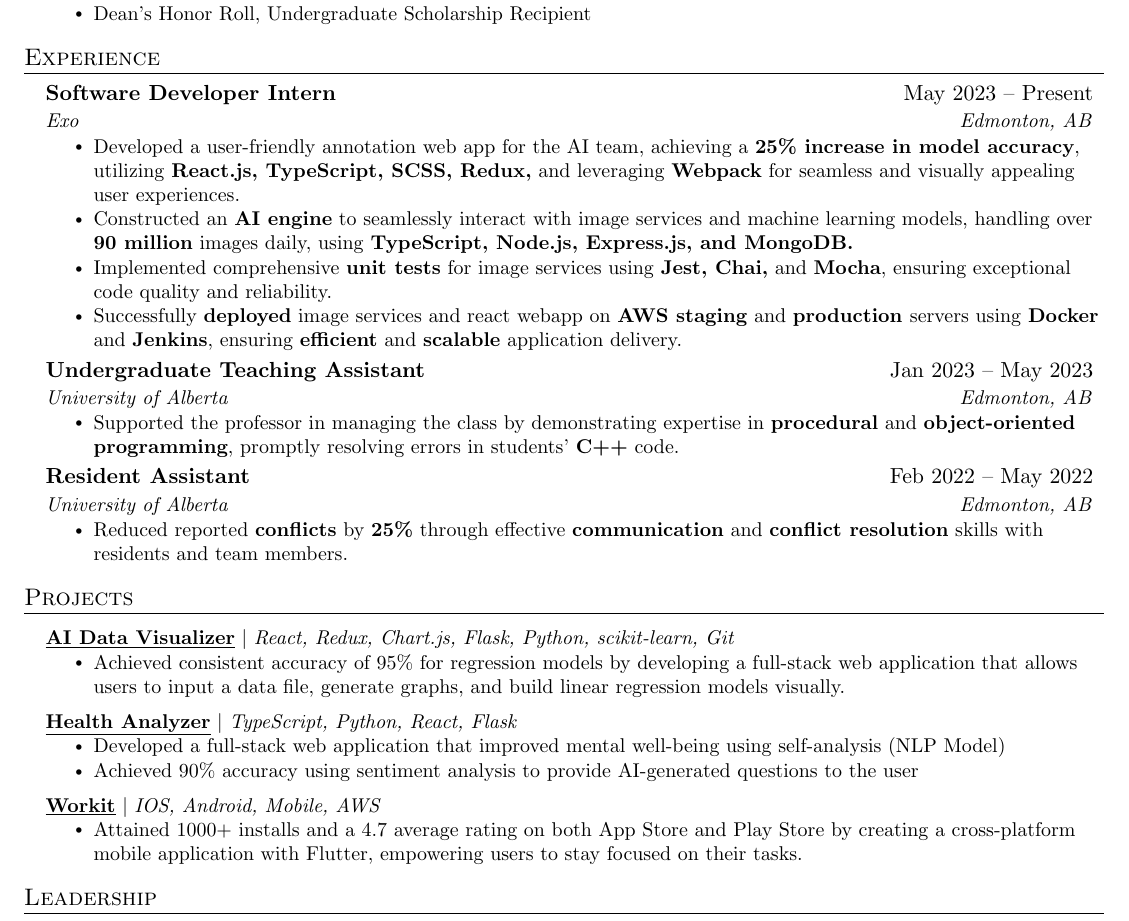
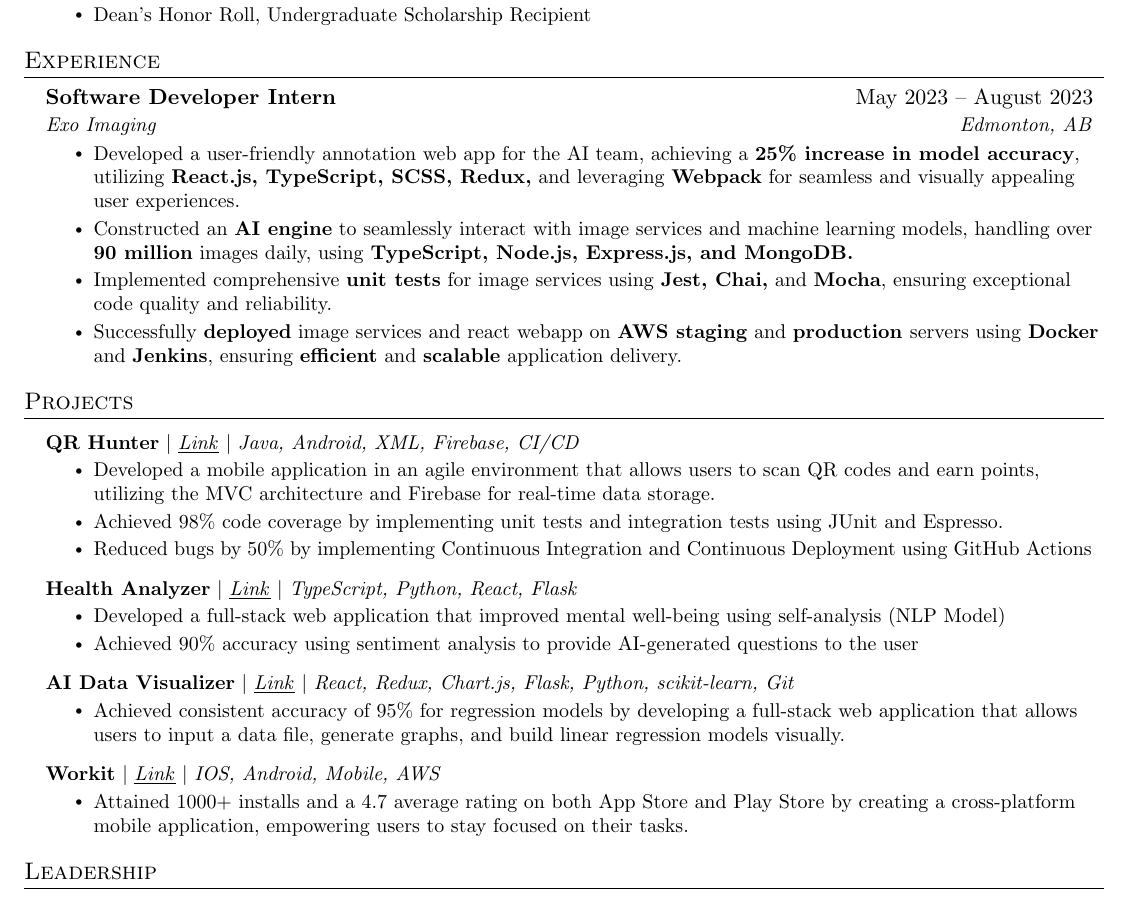
Before and after one commit to mansooranis/resume, a LaTeX CV (Mansoor_Anis_Resume.tex): part of the page, cut so that both start at the same text. Compiled offline with pdfLaTeX.

Commit message:
new resume

```diff
--- a/resume.tex
+++ b/Mansoor_Anis_Resume.tex
@@ -130,28 +130,14 @@
   \resumeSubHeadingListStart
 
     \resumeSubheading
-      {Software Developer Intern}{May 2023 -- Present}
-      {Exo}{Edmonton, AB}
+      {Software Developer Intern}{May 2023 -- August 2023}
+      {Exo Imaging}{Edmonton, AB}
       \resumeItemListStart
         \resumeItem{Developed a user-friendly annotation web app for the AI team, achieving a \textbf{25\% increase in model accuracy}, utilizing \textbf{React.js, TypeScript, SCSS, Redux,} and leveraging \textbf{Webpack} for seamless and visually appealing user experiences.}
         \resumeItem{Constructed an \textbf{AI engine} to seamlessly interact with image services and machine learning models, handling over \textbf{90 million} images daily, using \textbf{TypeScript, Node.js, Express.js, and MongoDB.}}
         \resumeItem{Implemented comprehensive \textbf{unit tests} for image services using \textbf{Jest, Chai,} and \textbf{Mocha}, ensuring exceptional code quality and reliability.}
         \resumeItem{Successfully \textbf{deployed} image services and react webapp on \textbf{AWS staging} and \textbf{production }servers using \textbf{Docker} and \textbf{Jenkins}, ensuring \textbf{efficient} and \textbf{scalable} application delivery.}
     \resumeItemListEnd
-
-    \resumeSubheading
-      {Undergraduate Teaching Assistant}{Jan 2023 -- May 2023}
-      {University of Alberta}{Edmonton, AB}
-      \resumeItemListStart
-        \resumeItem{Supported the professor in managing the class by demonstrating expertise in \textbf{procedural} and \textbf{object-oriented programming}, promptly resolving errors in students' \textbf{C++} code.}
-      \resumeItemListEnd
-
-    \resumeSubheading
-      {Resident Assistant}{Feb 2022 -- May 2022}
-      {University of Alberta}{Edmonton, AB}
-      \resumeItemListStart
-        \resumeItem{Reduced reported \textbf{conflicts} by \textbf{25\%} through effective \textbf{communication} and \textbf{conflict resolution} skills with residents and team members.}
-      \resumeItemListEnd
   \resumeSubHeadingListEnd
 
 
@@ -159,20 +145,27 @@
 \section{Projects}
     \resumeSubHeadingListStart
       \resumeProjectHeading
-      {\textbf{\href{https://github.com/mansooranis/AI-Visualizer}{\underline{AI Data Visualizer}}} $|$ \emph{React, Redux, Chart.js, Flask, Python, scikit-learn, Git}}{}
+      {\textbf{QR Hunter} $|$ \href{https://github.com/CMPUT301W23T32/lordofthewings}{\underline{\emph{Link}}} $|$ \emph{Java, Android, XML, Firebase, CI/CD}}{}
       \resumeItemListStart
-        \resumeItem{Achieved consistent accuracy of 95\% for regression models by developing a full-stack web application that allows users to input a data file, generate graphs, and build linear regression models visually.}
+        \resumeItem{Developed a mobile application in an agile environment that allows users to scan QR codes and earn points, utilizing the MVC architecture and Firebase for real-time data storage.}
+        \resumeItem{Achieved 98\% code coverage by implementing unit tests and integration tests using JUnit and Espresso.}
+        \resumeItem{Reduced bugs by 50\% by implementing Continuous Integration and Continuous Deployment using GitHub Actions}
       \resumeItemListEnd
       \resumeProjectHeading
-      {\textbf{\href{https://github.com/mansooranis/ram-hackedbeta}{\underline{Health Analyzer}}} $|$ \emph{TypeScript, Python, React, Flask}}{}
+      {\textbf{Health Analyzer} $|$  \href{https://github.com/mansooranis/ram-hackedbeta}{\underline{\emph{Link}}} $|$ \emph{TypeScript, Python, React, Flask}}{}
       \resumeItemListStart
         \resumeItem{Developed a full-stack web application that improved mental well-being using self-analysis (NLP Model)}
         \resumeItem{Achieved 90\% accuracy using sentiment analysis to provide AI-generated questions to the user}
       \resumeItemListEnd
       \resumeProjectHeading
-          {\textbf{\href{https://play.google.com/store/apps/details?id=com.mansooranis.oceanfocused}{\underline{Workit}}} $|$ \emph{IOS, Android, Mobile, AWS}}{}
+      {\textbf{AI Data Visualizer} $|$ \href{https://github.com/mansooranis/AI-Visualizer}{\underline{\emph{Link}}} $|$ \emph{React, Redux, Chart.js, Flask, Python, scikit-learn, Git}}{}
+      \resumeItemListStart
+        \resumeItem{Achieved consistent accuracy of 95\% for regression models by developing a full-stack web application that allows users to input a data file, generate graphs, and build linear regression models visually.}
+      \resumeItemListEnd
+      \resumeProjectHeading
+          {\textbf{Workit} $|$ \href{https://play.google.com/store/apps/details?id=com.mansooranis.oceanfocused}{\underline{\emph{Link}}} $|$ \emph{IOS, Android, Mobile, AWS}}{}
           \resumeItemListStart
-            \resumeItem{Attained 1000+ installs and a 4.7 average rating on both App Store and Play Store by creating a cross-platform mobile application with Flutter, empowering users to stay focused on their tasks.}
+            \resumeItem{Attained 1000+ installs and a 4.7 average rating on both App Store and Play Store by creating a cross-platform mobile application, empowering users to stay focused on their tasks.}
           \resumeItemListEnd
     \resumeSubHeadingListEnd
 
```
Also changed, not shown: Mansoor_Anis_Resume.pdf (added), resume.pdf (deleted), Mansoor_Anis_Resume.tex (2 more changed lines), 13 other files.
